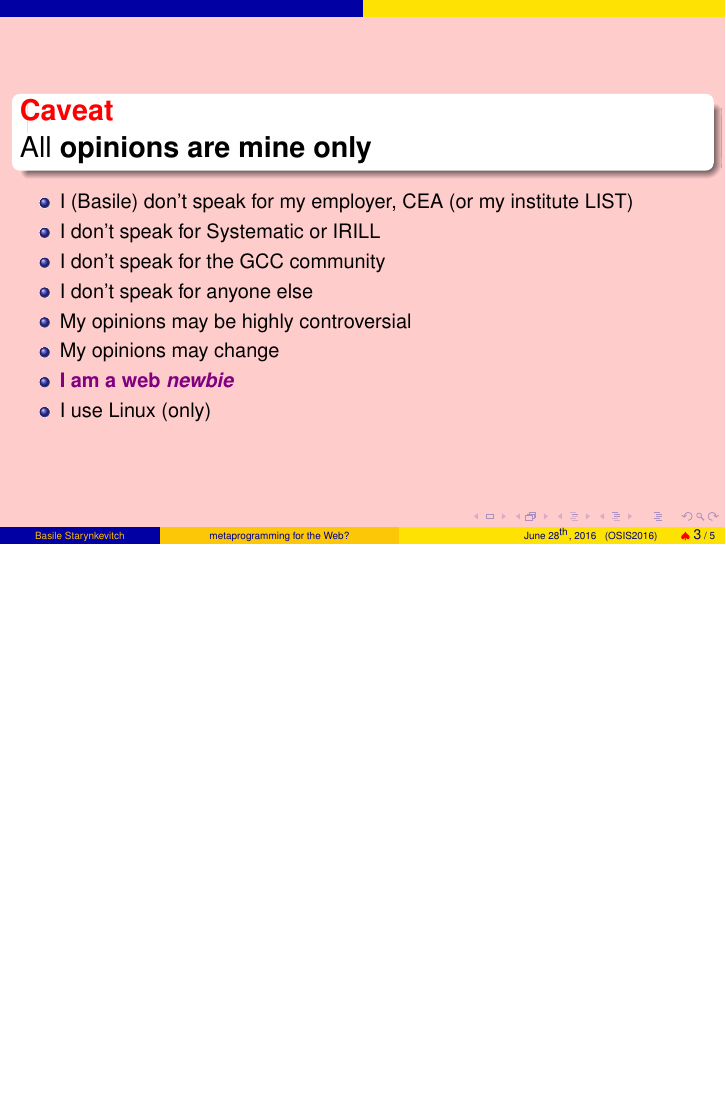
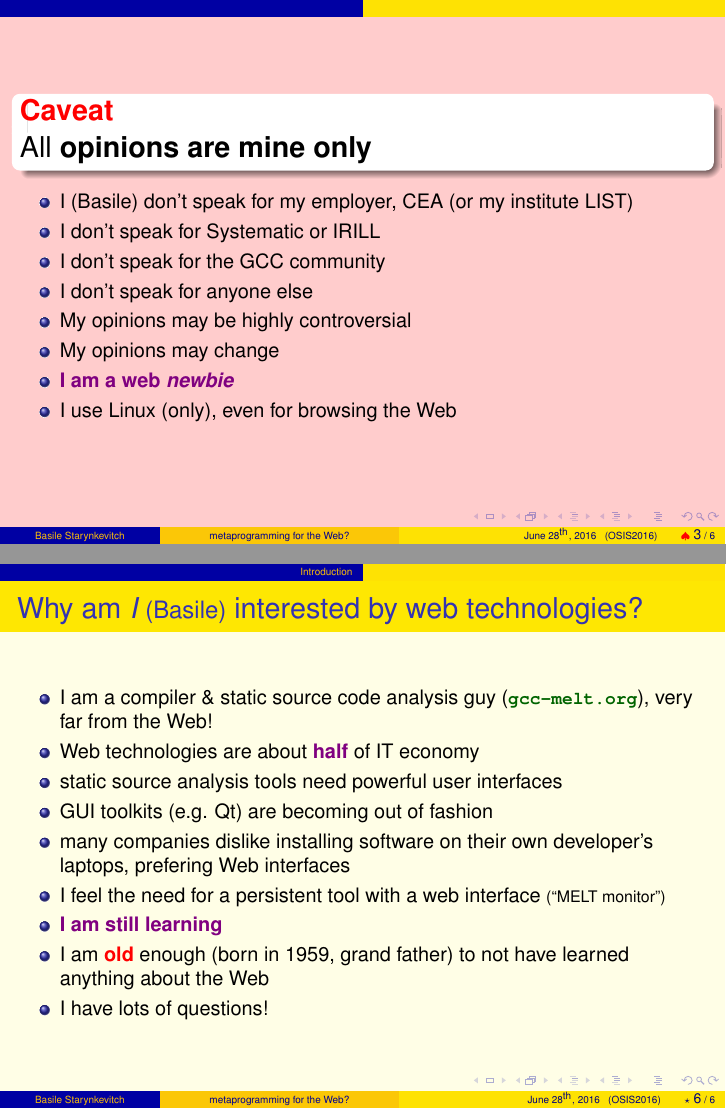
Before and after one commit to bstarynk/osis2016webtech, LaTeX slides (starynkevitch-osis2016.tex): page 3 of 5 before the commit and pages 3 and 6 of 6 after it, the two joined at a grey line, the shorter picture padded with empty space. Compiled offline with pdfLaTeX.

Commit message:
more in the intro

```diff
--- a/starynkevitch-osis2016.tex
+++ b/starynkevitch-osis2016.tex
@@ -206,7 +206,7 @@
  \item My opinions may be highly controversial
  \item My opinions may change
  \item \monimp{I am a web \emph{newbie}}
-   \item I use Linux (only)
+   \item I use Linux (only), even for browsing the Web
  \end{itemize}
 
  \end{xslide}
@@ -222,6 +222,23 @@
    \end{itemize}
  \end{mslide}
 
+ \begin{mslide}
+   \frametitle{Why am \emph{I} \petitun{(Basile)} interested by web technologies?}
+   \begin{itemize}
+   \item I am a compiler \& static source code analysis guy (\href{http://gcc-melt.org/}{\prodname{\bf \texttt{gcc-melt.org}}}), very far from the Web!
+   \item Web technologies are about \monimp{half} of IT economy
+   \item static source analysis tools need powerful user interfaces
+   \item GUI toolkits (e.g. Qt) are becoming out of fashion
+     \item many companies dislike installing software on their own
+       developer's laptops, prefering Web interfaces
+     \item I feel the need for a persistent tool with a web interface \petitun{(``MELT monitor'')}
+     \item \monimp{I am still learning}
+       \item I am \mongra{old} enough (born in 1959, grand father) to not have
+         learned anything about the Web
+         \item I have lots of questions!
+   \end{itemize}
+ \end{mslide}
+
 \end{document}
 
 %%%%%%%%%%%%%%%%%%%%%%%%%%%%%%%%%%%%%%%%%%%%%%%%%%%%%%%%%%%%%%%%
```
